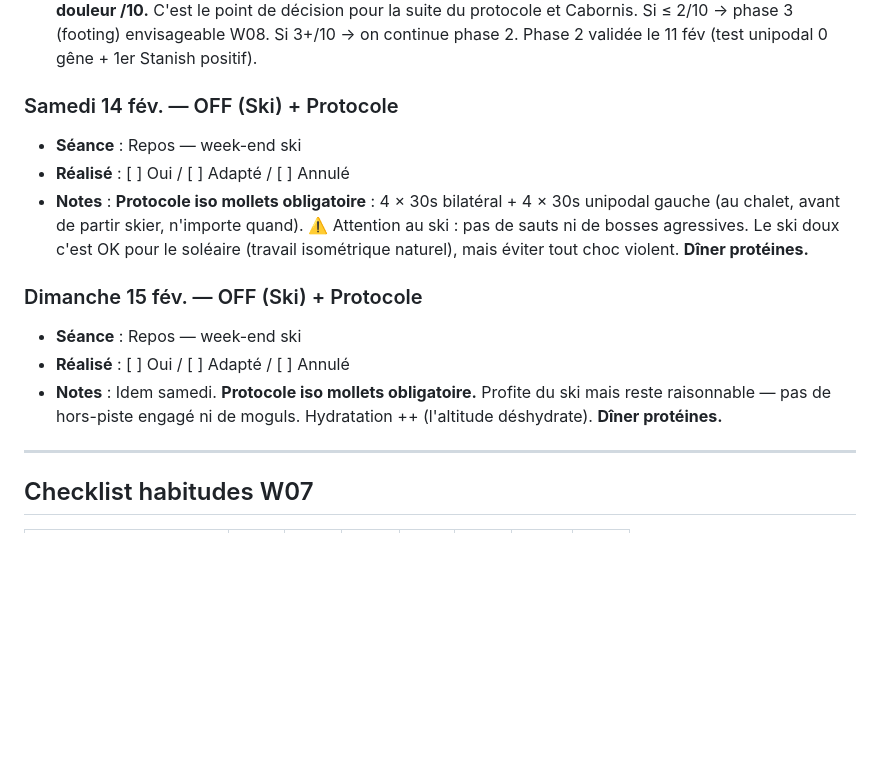
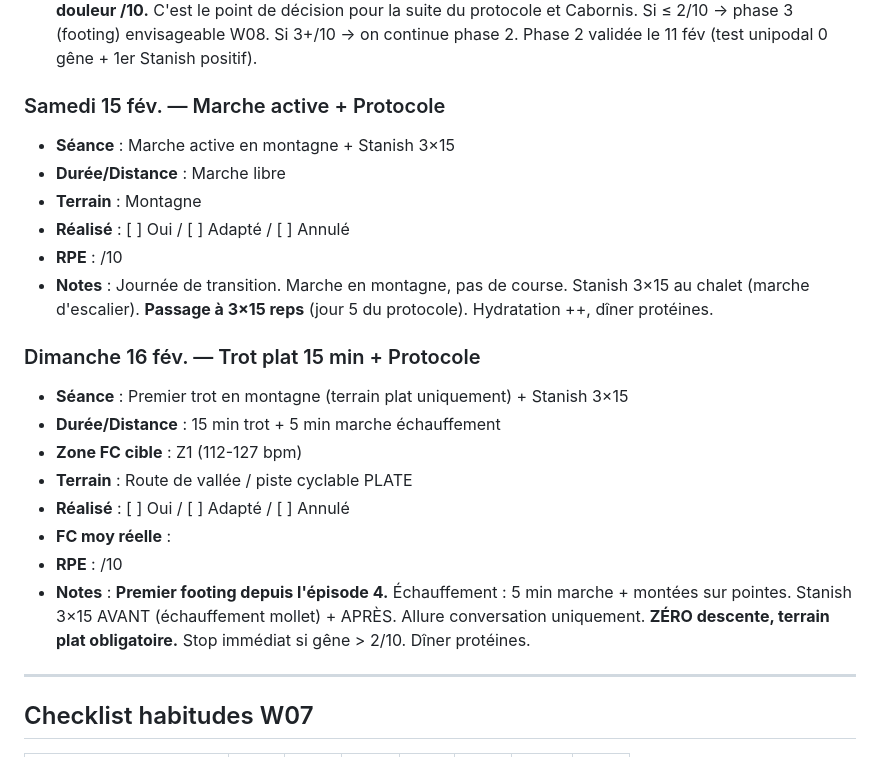
Before and after one commit to dreamskid/coach-trail, a Markdown page: semaines/2026-W07.md, the part around the change. Drawn GitHub-style; blank space fills up the shorter version.

```diff
--- a/semaines/2026-W07.md
+++ b/semaines/2026-W07.md
@@ -65,15 +65,23 @@
 - **RPE** : /10
 - **Notes** : Elliptique à la place de la natation (indisponibilité piscine). Enchaînement elliptique → Stanish 3×10 → retest saut = idéal, mollet bien chaud. **RETEST SAUT UNIPODAL GAUCHE : 10 sauts, noter la douleur /10.** C'est le point de décision pour la suite du protocole et Cabornis. Si ≤ 2/10 → phase 3 (footing) envisageable W08. Si 3+/10 → on continue phase 2. Phase 2 validée le 11 fév (test unipodal 0 gêne + 1er Stanish positif).
 
-### Samedi 14 fév. — OFF (Ski) + Protocole
-- **Séance** : Repos — week-end ski
+### Samedi 15 fév. — Marche active + Protocole
+- **Séance** : Marche active en montagne + Stanish 3×15
+- **Durée/Distance** : Marche libre
+- **Terrain** : Montagne
 - **Réalisé** : [ ] Oui / [ ] Adapté / [ ] Annulé
-- **Notes** : **Protocole iso mollets obligatoire** : 4 × 30s bilatéral + 4 × 30s unipodal gauche (au chalet, avant de partir skier, n'importe quand). ⚠️ Attention au ski : pas de sauts ni de bosses agressives. Le ski doux c'est OK pour le soléaire (travail isométrique naturel), mais éviter tout choc violent. **Dîner protéines.**
+- **RPE** : /10
+- **Notes** : Journée de transition. Marche en montagne, pas de course. Stanish 3×15 au chalet (marche d'escalier). **Passage à 3×15 reps** (jour 5 du protocole). Hydratation ++, dîner protéines.
 
-### Dimanche 15 fév. — OFF (Ski) + Protocole
-- **Séance** : Repos — week-end ski
+### Dimanche 16 fév. — Trot plat 15 min + Protocole
+- **Séance** : Premier trot en montagne (terrain plat uniquement) + Stanish 3×15
+- **Durée/Distance** : 15 min trot + 5 min marche échauffement
+- **Zone FC cible** : Z1 (112-127 bpm)
+- **Terrain** : Route de vallée / piste cyclable PLATE
 - **Réalisé** : [ ] Oui / [ ] Adapté / [ ] Annulé
-- **Notes** : Idem samedi. **Protocole iso mollets obligatoire.** Profite du ski mais reste raisonnable — pas de hors-piste engagé ni de moguls. Hydratation ++ (l'altitude déshydrate). **Dîner protéines.**
+- **FC moy réelle** :
+- **RPE** : /10
+- **Notes** : **Premier footing depuis l'épisode 4.** Échauffement : 5 min marche + montées sur pointes. Stanish 3×15 AVANT (échauffement mollet) + APRÈS. Allure conversation uniquement. **ZÉRO descente, terrain plat obligatoire.** Stop immédiat si gêne > 2/10. Dîner protéines.
 
 ---
 
```
Also changed, not shown: semaines/2026-W08.md (+42 -44 lines).
